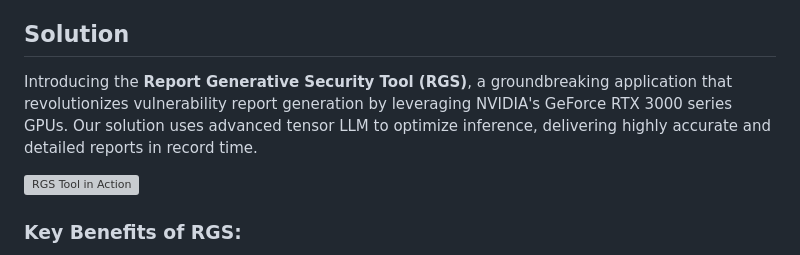
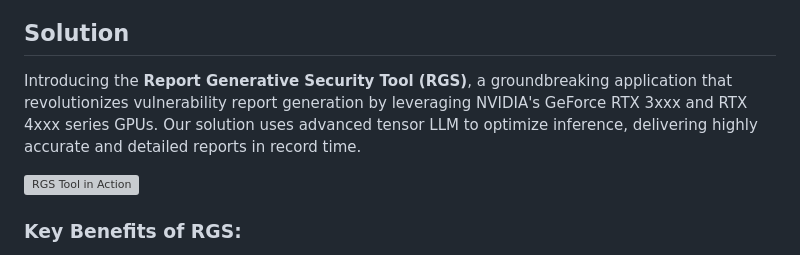
Before and after one commit to MangelZabalaDevelop/RGS, a Markdown page: README.md, the part around the change. Rendered like a GitHub page; grey boxes are pictures that could not be loaded.

```diff
--- a/README.md
+++ b/README.md
@@ -25,7 +25,7 @@ In the rapidly evolving field of cybersecurity, generating vulnerability reports
 
 ## Solution
 
-Introducing the **Report Generative Security Tool (RGS)**, a groundbreaking application that revolutionizes vulnerability report generation by leveraging NVIDIA's GeForce RTX 3000 series GPUs. Our solution uses advanced tensor LLM to optimize inference, delivering highly accurate and detailed reports in record time.
+Introducing the **Report Generative Security Tool (RGS)**, a groundbreaking application that revolutionizes vulnerability report generation by leveraging NVIDIA's GeForce RTX 3xxx and RTX 4xxx series GPUs. Our solution uses advanced tensor LLM to optimize inference, delivering highly accurate and detailed reports in record time.
 
 ![RGS Tool in Action](./static/RGS1.gif)
 
```
